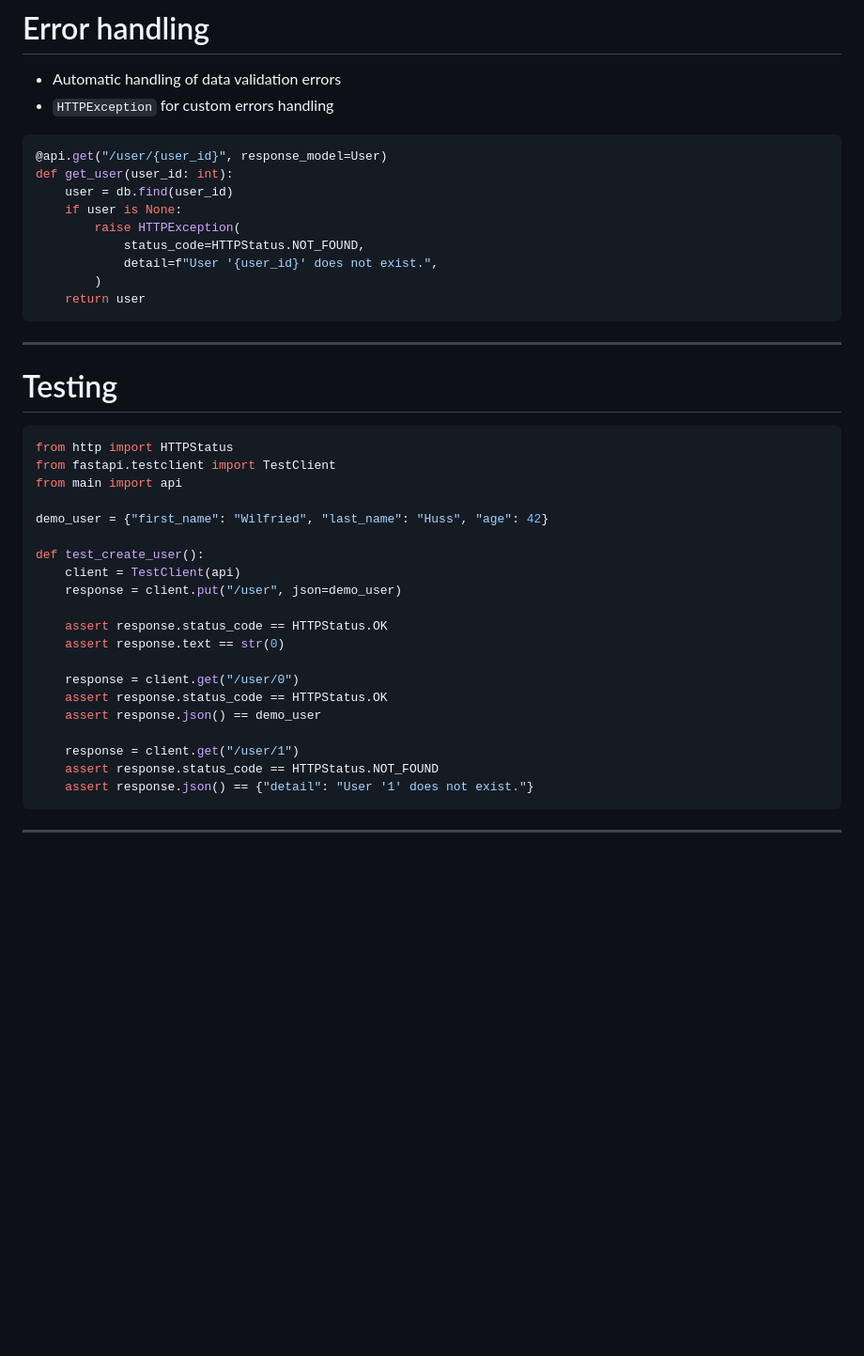
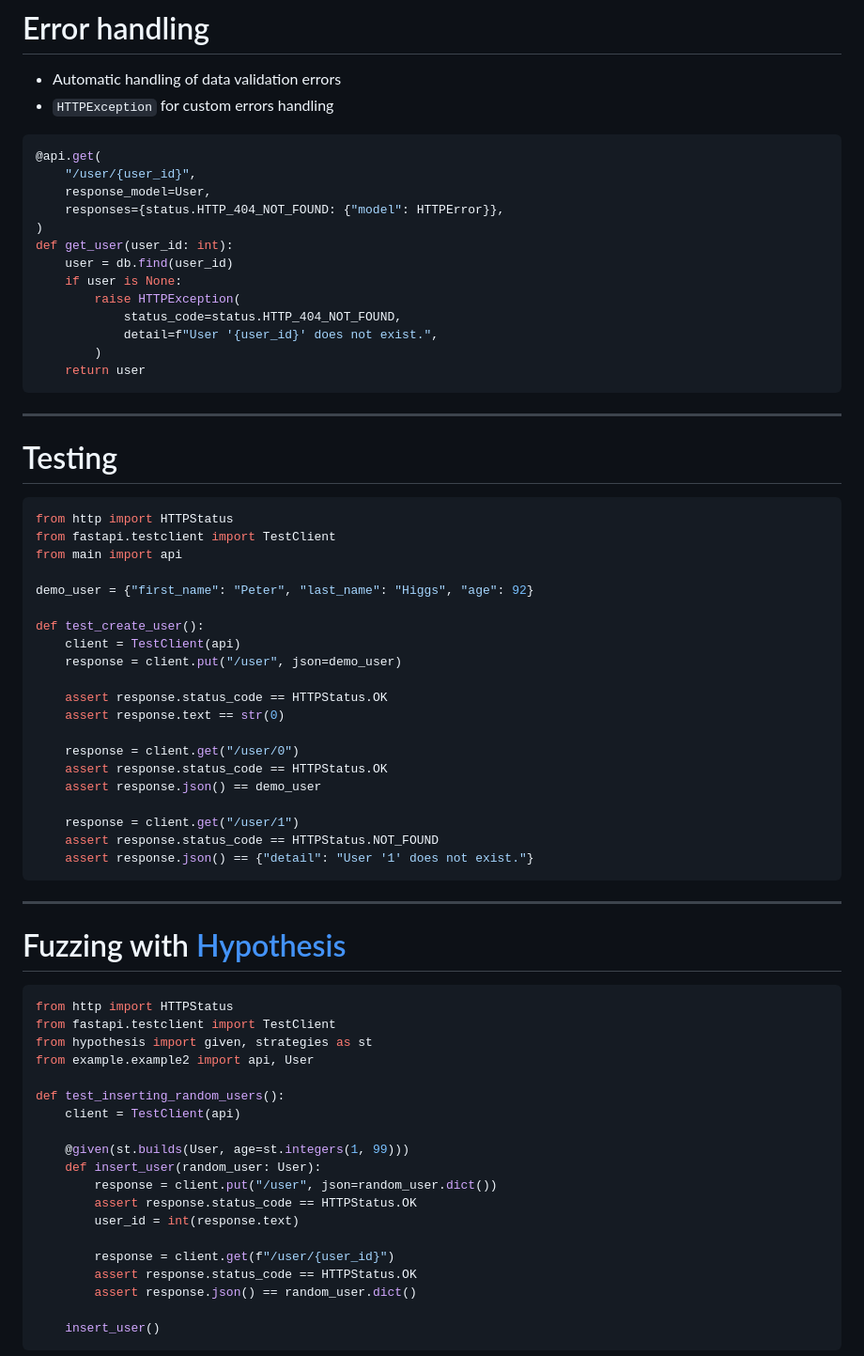
Before and after one commit to whuss/fastapi_slides, a Markdown page: slides.md, the part around the change printed below. Shown: that part at 94% size. GitHub-like rendering; blank space fills up the shorter version.

Commit message:
add fuzzing and schema compliance example

````diff
--- a/slides.md
+++ b/slides.md
@@ -100,12 +100,16 @@ def create_user(user: User):
 - `HTTPException` for custom errors handling
 
 ```python
-@api.get("/user/{user_id}", response_model=User)
+@api.get(
+    "/user/{user_id}",
+    response_model=User,
+    responses={status.HTTP_404_NOT_FOUND: {"model": HTTPError}},
+)
 def get_user(user_id: int):
     user = db.find(user_id)
     if user is None:
         raise HTTPException(
-            status_code=HTTPStatus.NOT_FOUND,
+            status_code=status.HTTP_404_NOT_FOUND,
             detail=f"User '{user_id}' does not exist.",
         )
     return user
@@ -120,7 +124,7 @@ from http import HTTPStatus
 from fastapi.testclient import TestClient
 from main import api
 
-demo_user = {"first_name": "Wilfried", "last_name": "Huss", "age": 42}
+demo_user = {"first_name": "Peter", "last_name": "Higgs", "age": 92}
 
 def test_create_user():
     client = TestClient(api)
@@ -140,3 +144,27 @@ def test_create_user():
 
 ---
 
+# Fuzzing with [Hypothesis](https://hypothesis.readthedocs.io)
+
+```python
+from http import HTTPStatus
+from fastapi.testclient import TestClient
+from hypothesis import given, strategies as st
+from example.example2 import api, User
+
+def test_inserting_random_users():
+    client = TestClient(api)
+
+    @given(st.builds(User, age=st.integers(1, 99)))
+    def insert_user(random_user: User):
+        response = client.put("/user", json=random_user.dict())
+        assert response.status_code == HTTPStatus.OK
+        user_id = int(response.text)
+
+        response = client.get(f"/user/{user_id}")
+        assert response.status_code == HTTPStatus.OK
+        assert response.json() == random_user.dict()
+
+    insert_user()
+```
+
````
Also changed, not shown: other parts of slides.md (+24 -12 lines), assets/schemathesis.png (added), 3 other files.
